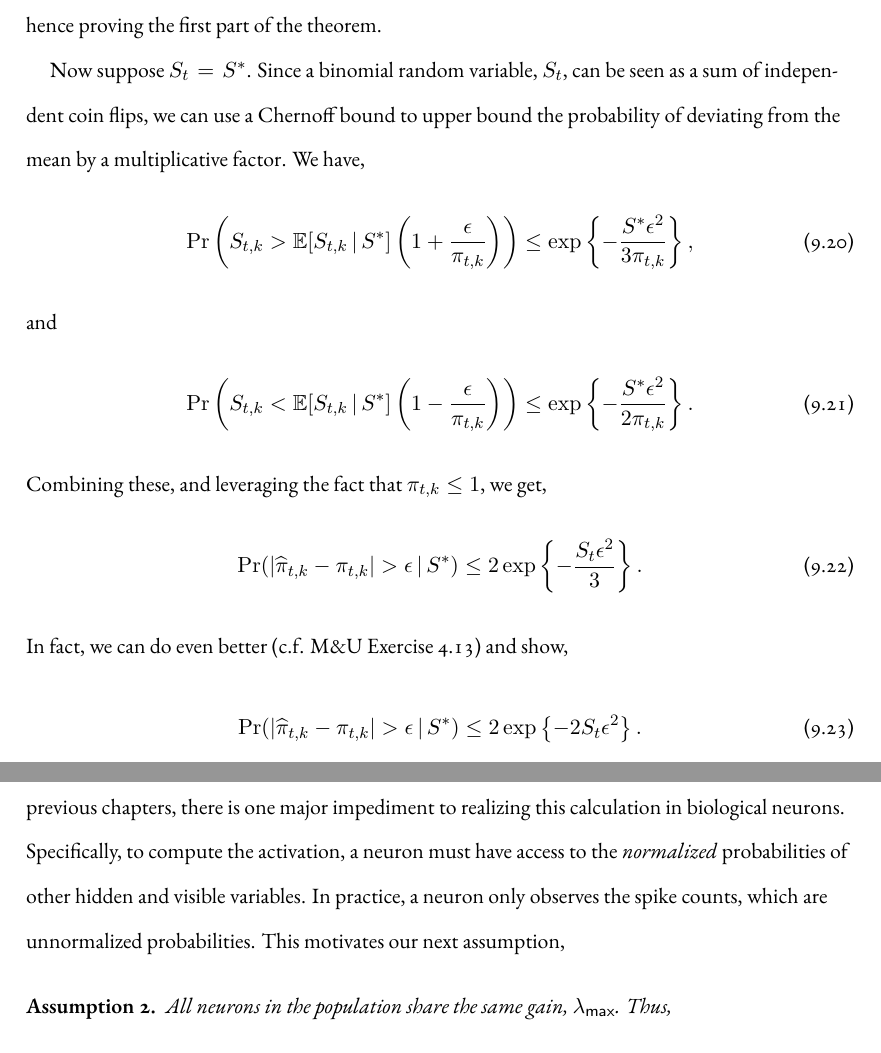
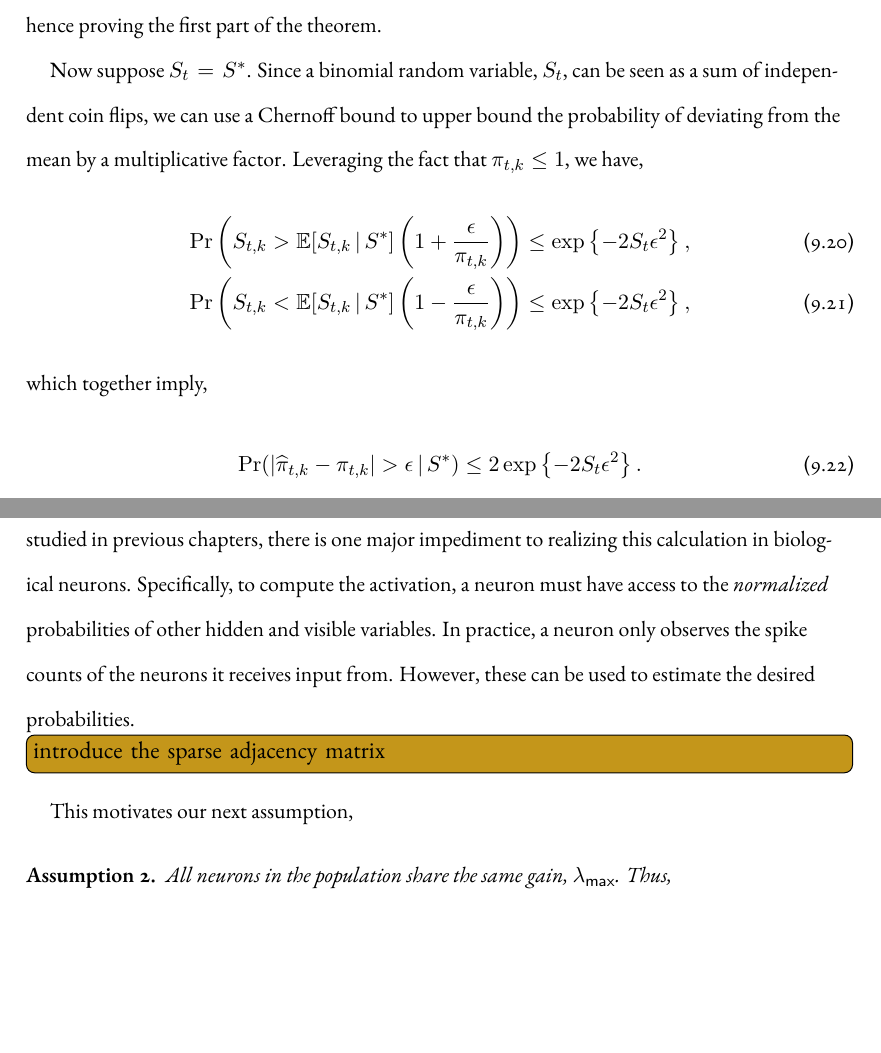
Before and after one commit to slinderman/thesis, a LaTeX thesis (dissertation.tex, which reads chapters/chapter7.tex): two parts of pages 141 and 151 of 180 before the commit and two parts of pages 141 and 151 of 179 after it, joined at a grey line, cut so that both start at the same text, the shorter picture padded with empty space. Compiled offline with XeLaTeX.

Commit message:
more ch7

```diff
--- a/chapters/chapter7.tex
+++ b/chapters/chapter7.tex
@@ -266,28 +266,38 @@ of the theorem.
 Now suppose~$S_t=S^*$. Since a binomial random variable,~$S_{t}$, can be seen
 as a sum of independent coin flips, we can use a Chernoff bound to
 upper bound the probability of deviating from the mean by a
-multiplicative factor. We
+multiplicative factor. Leveraging the fact that~$\pi_{t,k} \leq 1$, we
 have,
+% \begin{align}
+%   \Pr \left(S_{t,k} > \bbE[S_{t,k} \given S^*] \left(1+\frac{\epsilon}{\pi_{t,k}} \right) \right)
+%   &\leq \exp \left \{- \frac{S^* \epsilon^2}{3 \pi_{t,k}} \right \},
+% \end{align}
+% and
+% \begin{align}
+%   \Pr \left(S_{t,k} < \bbE[S_{t,k} \given S^*] \left(1-\frac{\epsilon}{\pi_{t,k}} \right) \right)
+%   &\leq \exp \left \{- \frac{S^* \epsilon^2}{2 \pi_{t,k}} \right \}.
+% \end{align}
+% Combining these, and leveraging the fact that~$\pi_{t,k} \leq 1$, we get,
+% \begin{align}
+%   \Pr(|\widehat{\pi}_{t,k} - \pi_{t,k} |  > \epsilon \given S^*)
+%   & \leq 2 \exp \left \{- \frac{S_t \epsilon^2}{3} \right \}.
+% \end{align}
+% In fact, we can do even better (c.f. M\&U Exercise 4.13) and show,
+% \begin{align}
+%   \Pr(|\widehat{\pi}_{t,k} - \pi_{t,k} |  > \epsilon \given S^*)
+%   &\leq 2 \exp \left \{-2S_t \epsilon^2 \right \}.
+% \end{align}
 \begin{align}
   \Pr \left(S_{t,k} > \bbE[S_{t,k} \given S^*] \left(1+\frac{\epsilon}{\pi_{t,k}} \right) \right)
-  &\leq \exp \left \{- \frac{S^* \epsilon^2}{3 \pi_{t,k}} \right \},
+  &\leq \exp \left \{-2S_t \epsilon^2 \right \}, \\
+  \Pr \left(S_{t,k} < \bbE[S_{t,k} \given S^*] \left(1-\frac{\epsilon}{\pi_{t,k}} \right) \right)
+  &\leq \exp \left \{-2S_t \epsilon^2 \right \},
 \end{align}
-and
-\begin{align}
-  \Pr \left(S_{t,k} < \bbE[S_{t,k} \given S^*] \left(1-\frac{\epsilon}{\pi_{t,k}} \right) \right)
-  &\leq \exp \left \{- \frac{S^* \epsilon^2}{2 \pi_{t,k}} \right \}.
-\end{align}
-Combining these, and leveraging the fact that~$\pi_{t,k} \leq 1$, we get,
-\begin{align}
-  \Pr(|\widehat{\pi}_{t,k} - \pi_{t,k} |  > \epsilon \given S^*)
-  & \leq 2 \exp \left \{- \frac{S_t \epsilon^2}{3} \right \}.
-\end{align}
-In fact, we can do even better (c.f. M\&U Exercise 4.13) and show,
+which together imply,
 \begin{align}
   \Pr(|\widehat{\pi}_{t,k} - \pi_{t,k} |  > \epsilon \given S^*)
   &\leq 2 \exp \left \{-2S_t \epsilon^2 \right \}.
 \end{align}
-
 We bound the maximum deviation of any entry in~$\widehat{\bpi}$ with a union bound,
 \begin{align}
   \Pr(\dtv(\widehat{\bpi}_t, \bpi_t) > \epsilon \given S^*)
@@ -717,8 +727,12 @@ chapters, there is one major impediment to realizing this
 calculation in biological neurons. Specifically, to compute
 the activation, a neuron must have access to the \emph{normalized}
 probabilities of other hidden and visible variables. In practice,
-a neuron only observes the spike counts, which are
-unnormalized probabilities. This motivates our next assumption,
+a neuron only observes the spike counts of the neurons it receives
+input from. However, these can be used to estimate the desired probabilities.
+
+\TODO{introduce the sparse adjacency matrix}
+
+This motivates our next assumption,
 
 \begin{assumption}
   All neurons in the population share the same gain,~$\lambdamax$.
```
Also changed, not shown: chapters/chapter7.tex (6 more changed lines).
